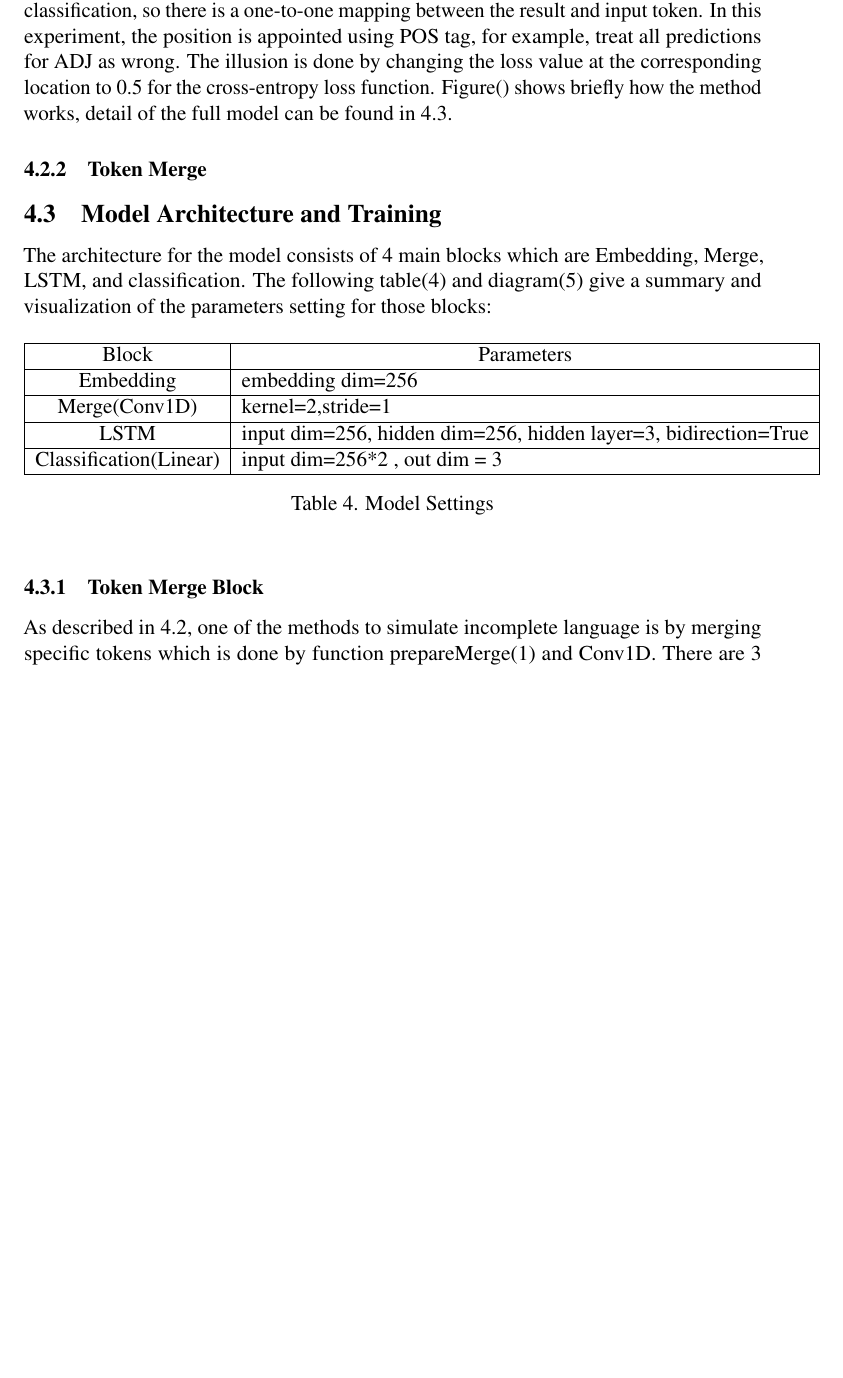
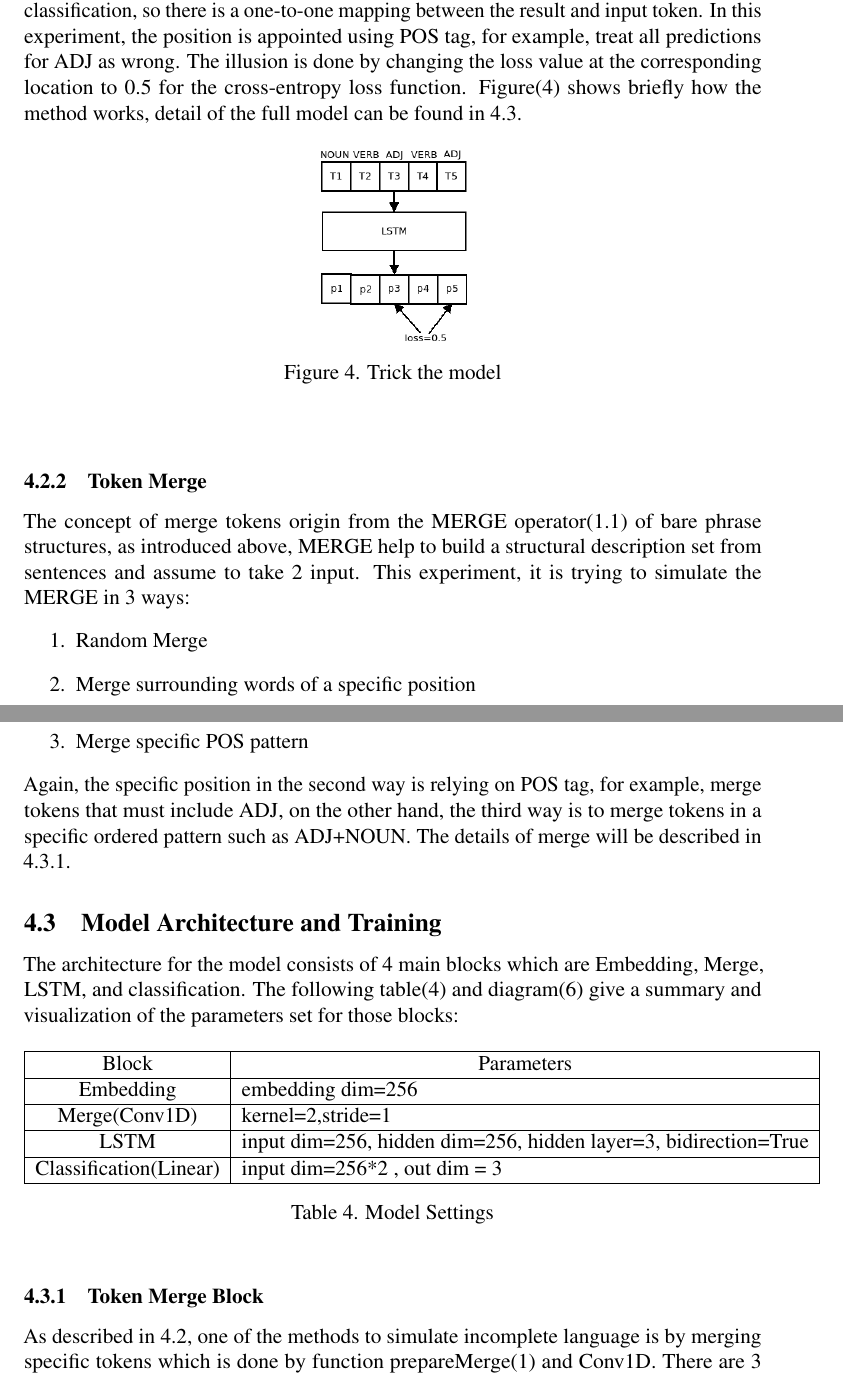
Before and after one commit to tik65536/unitartucs-thesis-tokenMerge, a LaTeX thesis (unitartucs-thesis-template.tex): part of page 15 of 27 before the commit and two parts of pages 15 and 16 of 28 after it, the two joined at a grey line, cut so that both start at the same text, the shorter picture padded with empty space. Compiled offline with pdfLaTeX.

Commit message:
Updates from Overleaf

```diff
--- a/unitartucs-thesis-template.tex
+++ b/unitartucs-thesis-template.tex
@@ -522,15 +522,32 @@ The experiment result from developmental psychology suggested a strong correlati
 In order to reflect this scenario in the language model, this experiment proposes 2 methods that try to approximate language deficiency, "always wrong" and Merge.
 
 \subsubsection{Always Wrong}
-The idea behind the method "always wrong" is to trick the model's classification during training at a specific position of the text, since the model is using the output of LSTM for classification, so there is a one-to-one mapping between the result and input token. In this experiment, the position is appointed using POS tag, for example, treat all predictions for ADJ as wrong. The illusion is done by changing the loss value at the corresponding location to 0.5 for the cross-entropy loss function. Figure() shows briefly how the method works, detail of the full model can be found in \ref{modelarch}.
+The idea behind the method "always wrong" is to trick the model's classification during training at a specific position of the text, since the model is using the output of LSTM for classification, so there is a one-to-one mapping between the result and input token. In this experiment, the position is appointed using POS tag, for example, treat all predictions for ADJ as wrong. The illusion is done by changing the loss value at the corresponding location to 0.5 for the cross-entropy loss function. Figure(\ref{fig:alwayswrong}) shows briefly how the method works, detail of the full model can be found in \ref{modelarch}.
+\begin{figure} [!h]
+\begin{center}
+\includegraphics[width=0.2\textwidth]{figures/alwayswrong.png}
+\caption{Trick the model}
+\label{fig:alwayswrong}
+\end{center}
+\end{figure}
 
 \subsubsection{Token Merge}
+The concept of merge tokens origin from the MERGE operator(\ref{introLanguage}) of bare phrase structures, as introduced above, MERGE help to build a structural description set from sentences and assume to take 2 input. This experiment, it is trying to simulate the MERGE in 3 ways:
+\begin{center}
+\begin{enumerate}
+    \item Random Merge
+    \item Merge surrounding words of a specific position
+    \item Merge specific POS pattern
+\end{enumerate}
+\end{center}
+Again, the specific position in the second way is relying on POS tag, for example, merge tokens that must include ADJ, on the other hand, the third way is to merge tokens in a specific ordered pattern such as ADJ+NOUN. The details of merge will be described in \ref{modelMerge}.
+
 
 
 
 
 \subsection{Model Architecture and Training}\label{modelarch}
-The architecture for the model consists of 4 main blocks which are Embedding, Merge, LSTM, and classification. The following table(\ref{tab:modelsettings}) and diagram(\ref{fig:modelArch}) give a summary and visualization of the parameters setting for those blocks:
+The architecture for the model consists of 4 main blocks which are Embedding, Merge, LSTM, and classification. The following table(\ref{tab:modelsettings}) and diagram(\ref{fig:modelArch}) give a summary and visualization of the parameters set for those blocks:
 \begin{table}[!h]
 \begin{tabular}{|c|l|}
 \hline
@@ -544,7 +561,7 @@ Classification(Linear) & input dim=256*2 , out dim = 3
 \label{tab:modelsettings}
 \end{table}
 
-\subsubsection{Token Merge Block}
+\subsubsection{Token Merge Block} \label{modelMerge}
 As described in \ref{incomplearning}, one of the methods to simulate incomplete language is by merging specific tokens which is done by function prepareMerge(\ref{alg:prepareMerge}) and Conv1D. There are 3 parameters to define for merging:
 \begin{enumerate}
 
```
